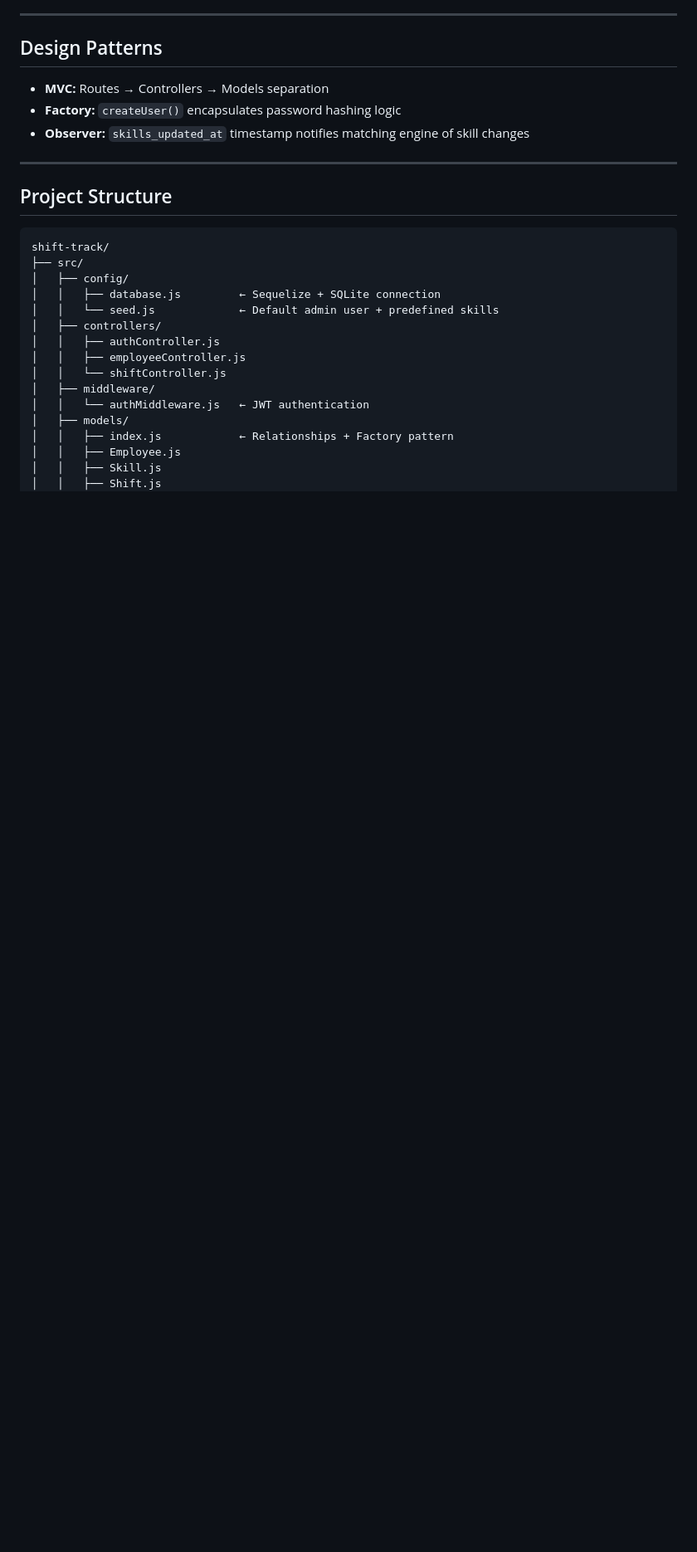
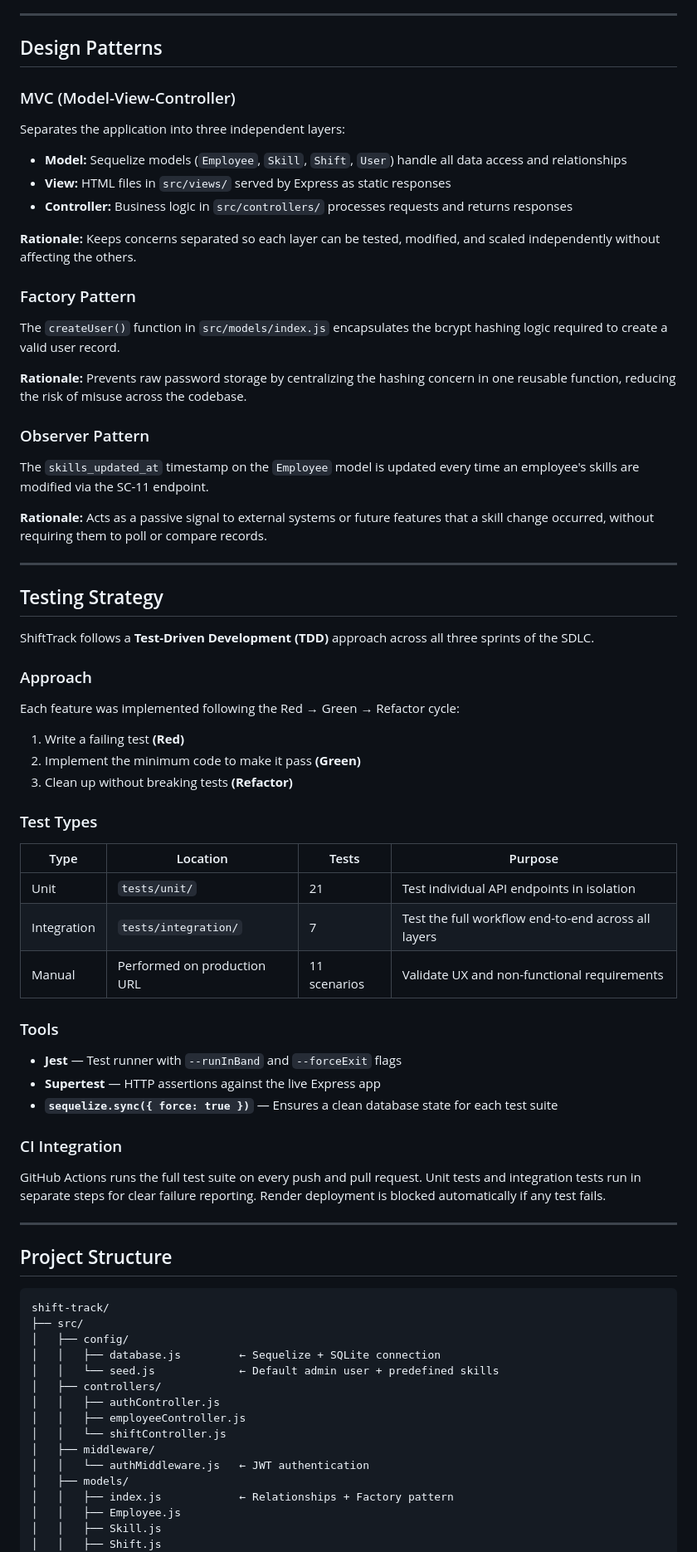
Before and after one commit to velatop/shift-track, a Markdown page: README.md, the part around one of its changes. Shown at 83% size. Drawn GitHub-style; blank space fills up the shorter version.

Commit message:
docs(SC-22): add design patterns rationale and testing strategy to README

```diff
--- a/README.md
+++ b/README.md
@@ -47,9 +56,51 @@ Warehouse supervisors waste hours daily manually matching employee availability
 
 ## Design Patterns
 
-- **MVC:** Routes → Controllers → Models separation
-- **Factory:** `createUser()` encapsulates password hashing logic
-- **Observer:** `skills_updated_at` timestamp notifies matching engine of skill changes
+### MVC (Model-View-Controller)
+Separates the application into three independent layers:
+- **Model:** Sequelize models (`Employee`, `Skill`, `Shift`, `User`) handle all data access and relationships
+- **View:** HTML files in `src/views/` served by Express as static responses
+- **Controller:** Business logic in `src/controllers/` processes requests and returns responses
+
+**Rationale:** Keeps concerns separated so each layer can be tested, modified, and scaled independently without affecting the others.
+
+### Factory Pattern
+The `createUser()` function in `src/models/index.js` encapsulates the bcrypt hashing logic required to create a valid user record.
+
+**Rationale:** Prevents raw password storage by centralizing the hashing concern in one reusable function, reducing the risk of misuse across the codebase.
+
+### Observer Pattern
+The `skills_updated_at` timestamp on the `Employee` model is updated every time an employee's skills are modified via the SC-11 endpoint.
+
+**Rationale:** Acts as a passive signal to external systems or future features that a skill change occurred, without requiring them to poll or compare records.
+
+---
+
+## Testing Strategy
+
+ShiftTrack follows a **Test-Driven Development (TDD)** approach across all three sprints of the SDLC.
+
+### Approach
+Each feature was implemented following the Red → Green → Refactor cycle:
+1. Write a failing test **(Red)**
+2. Implement the minimum code to make it pass **(Green)**
+3. Clean up without breaking tests **(Refactor)**
+
+### Test Types
+
+| Type | Location | Tests | Purpose |
+|------|----------|-------|---------|
+| Unit | `tests/unit/` | 21 | Test individual API endpoints in isolation |
+| Integration | `tests/integration/` | 7 | Test the full workflow end-to-end across all layers |
+| Manual | Performed on production URL | 11 scenarios | Validate UX and non-functional requirements |
+
+### Tools
+- **Jest** — Test runner with `--runInBand` and `--forceExit` flags
+- **Supertest** — HTTP assertions against the live Express app
+- **`sequelize.sync({ force: true })`** — Ensures a clean database state for each test suite
+
+### CI Integration
+GitHub Actions runs the full test suite on every push and pull request. Unit tests and integration tests run in separate steps for clear failure reporting. Render deployment is blocked automatically if any test fails.
 
 ---
 
```
Also changed, not shown: other parts of README.md (+44 -30 lines).
